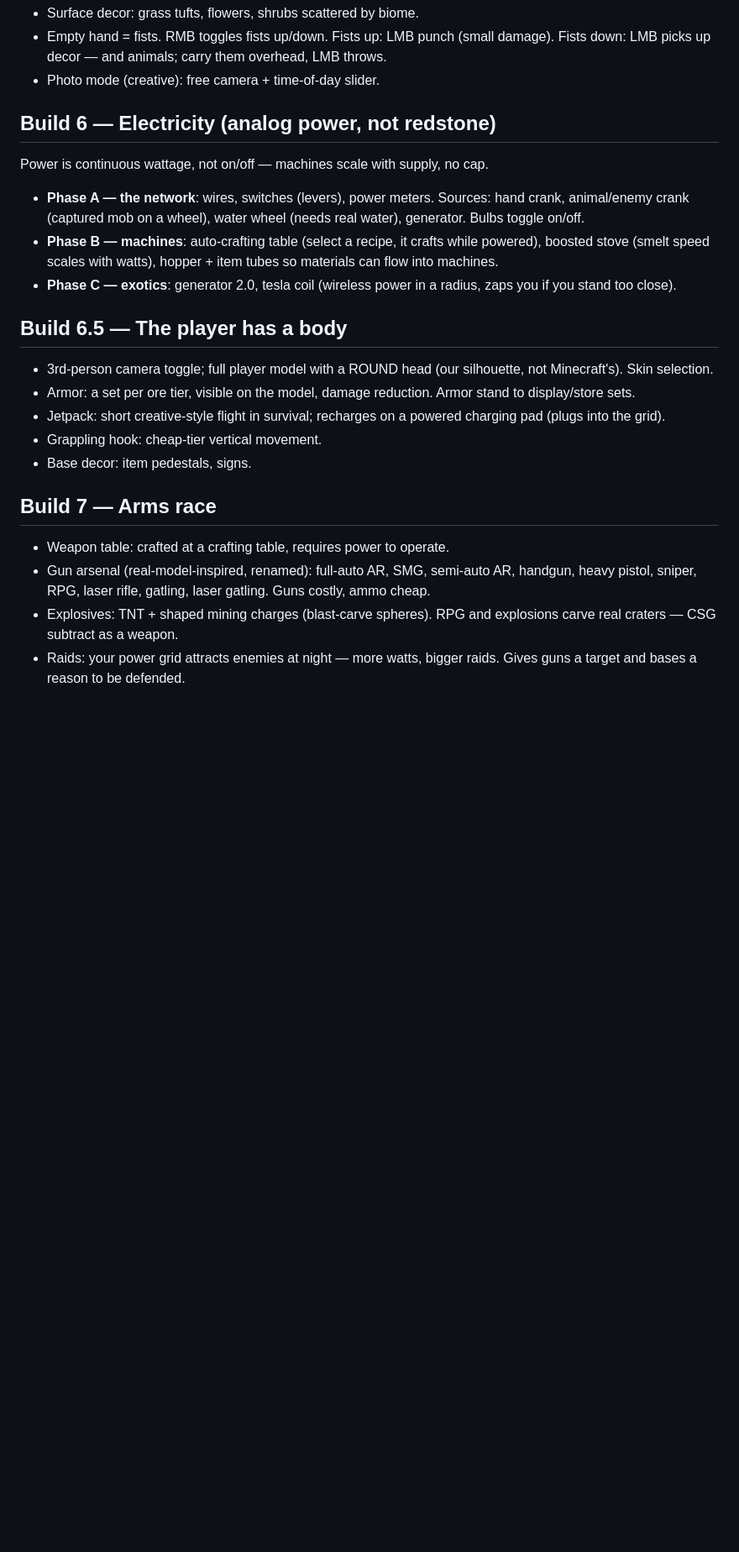
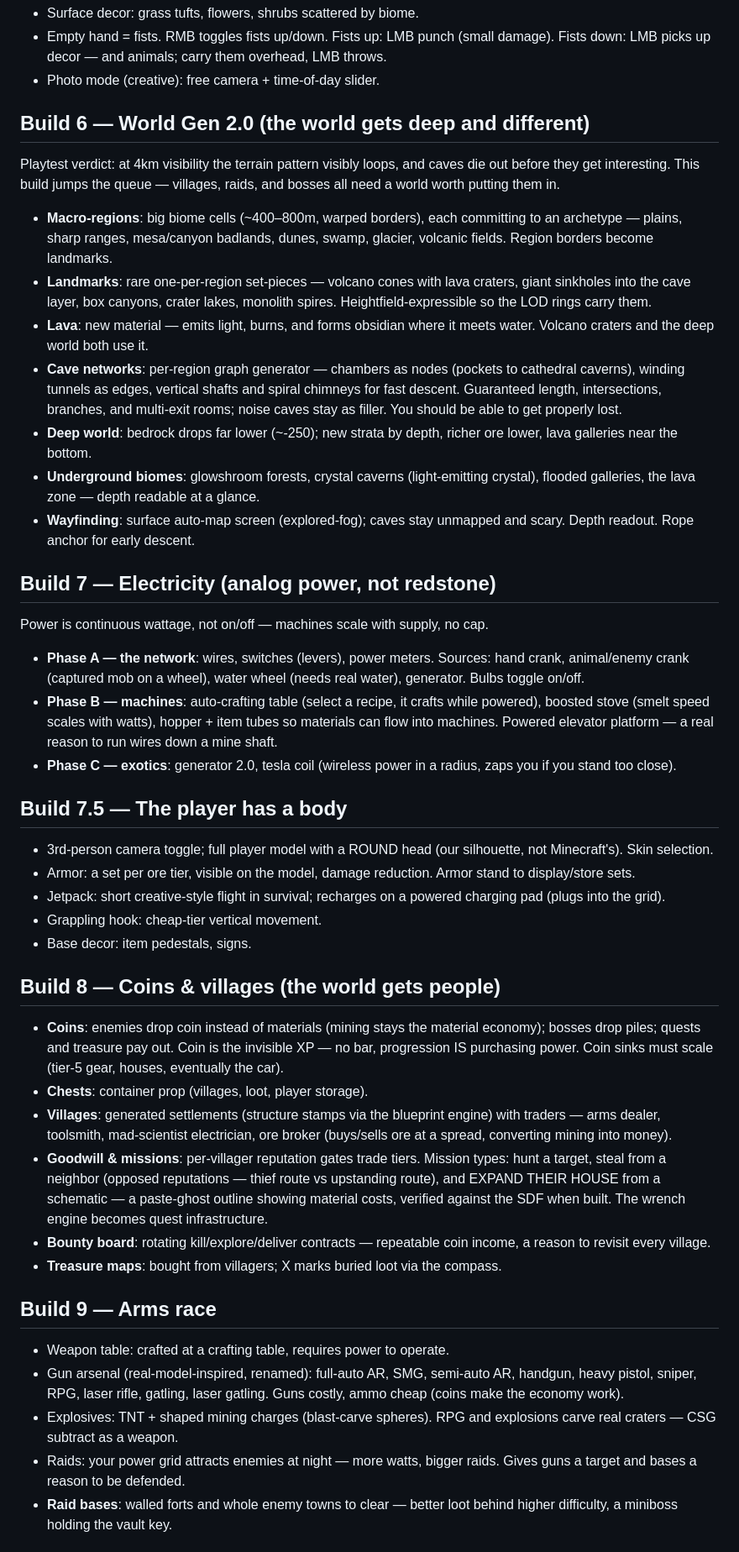
Before and after one commit to austinzitt221/Strata, a Markdown page: ROADMAP.md, the part around one of its changes. Shown at 84% size. Drawn GitHub-style; blank space fills up the shorter version.

Commit message:
Roadmap: builds 6-11 — World Gen 2.0, coins & villages, bosses, cities
Co-Authored-By: Claude Fable 5 <noreply@anthropic.com>
Claude-Session: https://claude.ai/code/session_01AyNqgCB44Qg7d4K9gSmV91

```diff
--- a/ROADMAP.md
+++ b/ROADMAP.md
@@ -74,18 +74,43 @@ chunk-coverage mask so the LOD always meets loaded geometry exactly.
   them overhead, LMB throws.
 - Photo mode (creative): free camera + time-of-day slider.
 
-## Build 6 — Electricity (analog power, not redstone)
+## Build 6 — World Gen 2.0 (the world gets deep and different)
+Playtest verdict: at 4km visibility the terrain pattern visibly loops, and
+caves die out before they get interesting. This build jumps the queue —
+villages, raids, and bosses all need a world worth putting them in.
+- **Macro-regions**: big biome cells (~400–800m, warped borders), each
+  committing to an archetype — plains, sharp ranges, mesa/canyon badlands,
+  dunes, swamp, glacier, volcanic fields. Region borders become landmarks.
+- **Landmarks**: rare one-per-region set-pieces — volcano cones with lava
+  craters, giant sinkholes into the cave layer, box canyons, crater lakes,
+  monolith spires. Heightfield-expressible so the LOD rings carry them.
+- **Lava**: new material — emits light, burns, and forms obsidian where it
+  meets water. Volcano craters and the deep world both use it.
+- **Cave networks**: per-region graph generator — chambers as nodes (pockets
+  to cathedral caverns), winding tunnels as edges, vertical shafts and
+  spiral chimneys for fast descent. Guaranteed length, intersections,
+  branches, and multi-exit rooms; noise caves stay as filler. You should be
+  able to get properly lost.
+- **Deep world**: bedrock drops far lower (~-250); new strata by depth,
+  richer ore lower, lava galleries near the bottom.
+- **Underground biomes**: glowshroom forests, crystal caverns (light-emitting
+  crystal), flooded galleries, the lava zone — depth readable at a glance.
+- **Wayfinding**: surface auto-map screen (explored-fog); caves stay
+  unmapped and scary. Depth readout. Rope anchor for early descent.
+
+## Build 7 — Electricity (analog power, not redstone)
 Power is continuous wattage, not on/off — machines scale with supply, no cap.
 - **Phase A — the network**: wires, switches (levers), power meters.
   Sources: hand crank, animal/enemy crank (captured mob on a wheel),
   water wheel (needs real water), generator. Bulbs toggle on/off.
 - **Phase B — machines**: auto-crafting table (select a recipe, it crafts
   while powered), boosted stove (smelt speed scales with watts), hopper +
-  item tubes so materials can flow into machines.
+  item tubes so materials can flow into machines. Powered elevator platform
+  — a real reason to run wires down a mine shaft.
 - **Phase C — exotics**: generator 2.0, tesla coil (wireless power in a
   radius, zaps you if you stand too close).
 
-## Build 6.5 — The player has a body
+## Build 7.5 — The player has a body
 - 3rd-person camera toggle; full player model with a ROUND head (our
   silhouette, not Minecraft's). Skin selection.
 - Armor: a set per ore tier, visible on the model, damage reduction.
@@ -95,13 +120,35 @@ Power is continuous wattage, not on/off — machines scale with supply, no cap.
 - Grappling hook: cheap-tier vertical movement.
 - Base decor: item pedestals, signs.
 
-## Build 7 — Arms race
+## Build 8 — Coins & villages (the world gets people)
+- **Coins**: enemies drop coin instead of materials (mining stays the
+  material economy); bosses drop piles; quests and treasure pay out. Coin
+  is the invisible XP — no bar, progression IS purchasing power. Coin
+  sinks must scale (tier-5 gear, houses, eventually the car).
+- **Chests**: container prop (villages, loot, player storage).
+- **Villages**: generated settlements (structure stamps via the blueprint
+  engine) with traders — arms dealer, toolsmith, mad-scientist electrician,
+  ore broker (buys/sells ore at a spread, converting mining into money).
+- **Goodwill & missions**: per-villager reputation gates trade tiers.
+  Mission types: hunt a target, steal from a neighbor (opposed reputations
+  — thief route vs upstanding route), and EXPAND THEIR HOUSE from a
+  schematic — a paste-ghost outline showing material costs, verified
+  against the SDF when built. The wrench engine becomes quest
+  infrastructure.
+- **Bounty board**: rotating kill/explore/deliver contracts — repeatable
+  coin income, a reason to revisit every village.
+- **Treasure maps**: bought from villagers; X marks buried loot via the
+  compass.
+
+## Build 9 — Arms race
 - Weapon table: crafted at a crafting table, requires power to operate.
 - Gun arsenal (real-model-inspired, renamed): full-auto AR, SMG, semi-auto
   AR, handgun, heavy pistol, sniper, RPG, laser rifle, gatling, laser
-  gatling. Guns costly, ammo cheap.
+  gatling. Guns costly, ammo cheap (coins make the economy work).
 - Explosives: TNT + shaped mining charges (blast-carve spheres). RPG and
   explosions carve real craters — CSG subtract as a weapon.
 - Raids: your power grid attracts enemies at night — more watts, bigger
   raids. Gives guns a target and bases a reason to be defended.
+- **Raid bases**: walled forts and whole enemy towns to clear — better loot
+  behind higher difficulty, a miniboss holding the vault key.
 
```
Also changed, not shown: other parts of ROADMAP.md (+29 -6 lines).
